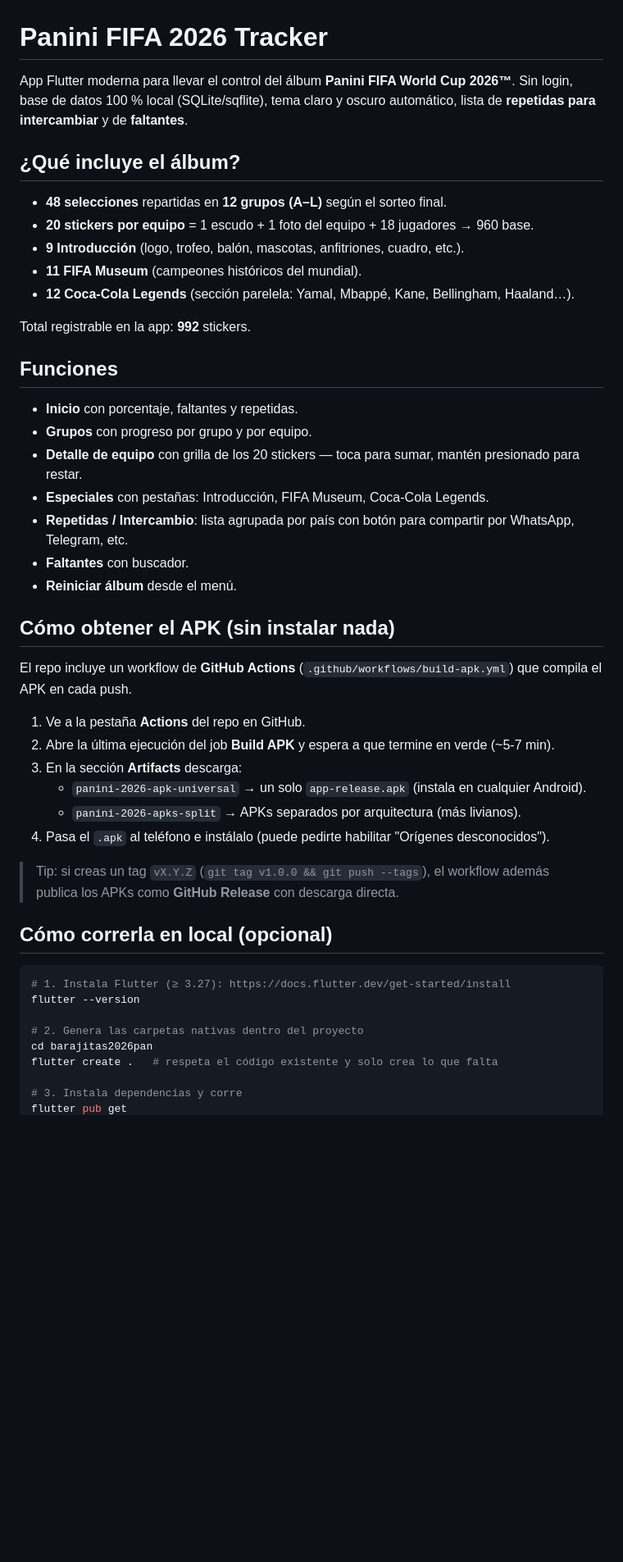
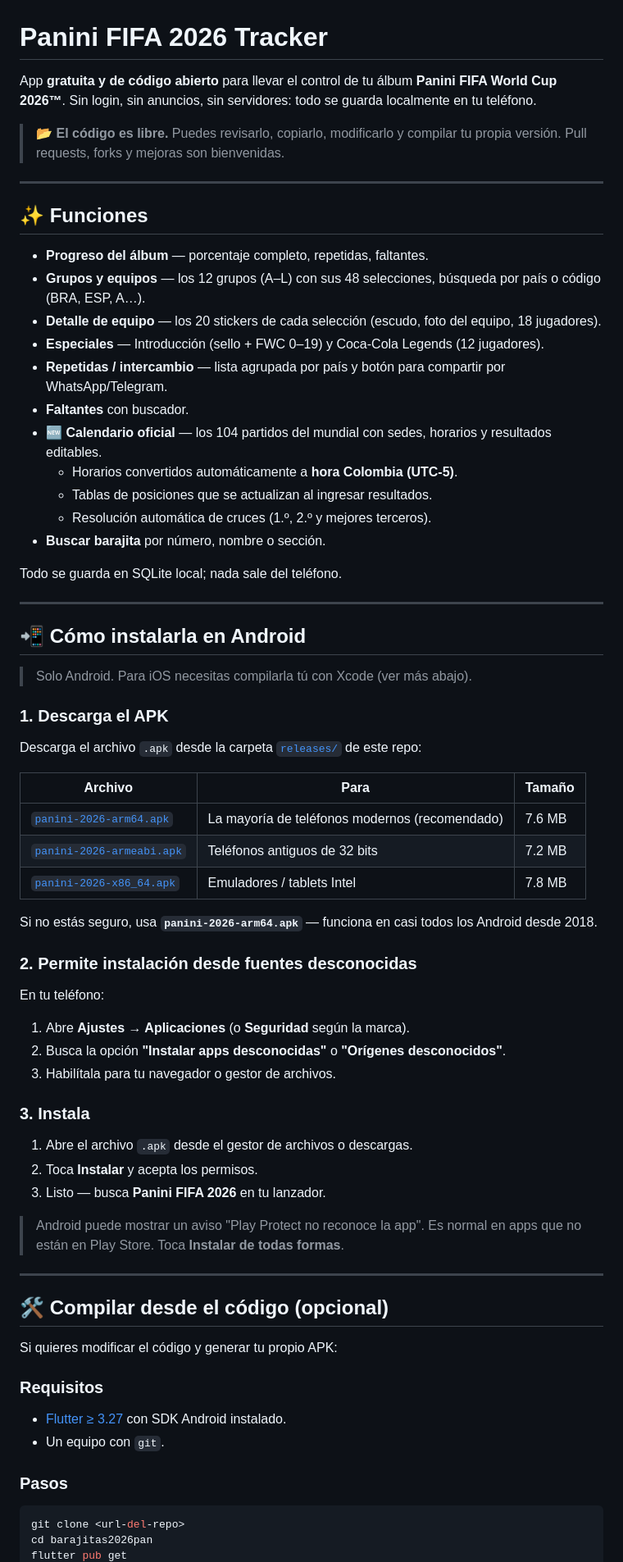
Before and after one commit to castrodeveloper12-coder/barajitas2026pan, a Markdown page: README.md, the part around one of its changes. Shown at 82% size. GitHub-like rendering; blank space fills up the shorter version.

Commit message:
app_actualizda

````diff
--- a/README.md
+++ b/README.md
@@ -1,49 +1,75 @@
 # Panini FIFA 2026 Tracker
 
-App Flutter moderna para llevar el control del álbum **Panini FIFA World Cup 2026™**. Sin login, base de datos 100 % local (SQLite/sqflite), tema claro y oscuro automático, lista de **repetidas para intercambiar** y de **faltantes**.
+App **gratuita y de código abierto** para llevar el control de tu álbum **Panini FIFA World Cup 2026™**. Sin login, sin anuncios, sin servidores: todo se guarda localmente en tu teléfono.
 
-## ¿Qué incluye el álbum?
+> 📂 **El código es libre.** Puedes revisarlo, copiarlo, modificarlo y compilar tu propia versión. Pull requests, forks y mejoras son bienvenidas.
 
-- **48 selecciones** repartidas en **12 grupos (A–L)** según el sorteo final.
-- **20 stickers por equipo** = 1 escudo + 1 foto del equipo + 18 jugadores → 960 base.
-- **9 Introducción** (logo, trofeo, balón, mascotas, anfitriones, cuadro, etc.).
-- **11 FIFA Museum** (campeones históricos del mundial).
-- **12 Coca-Cola Legends** (sección parelela: Yamal, Mbappé, Kane, Bellingham, Haaland…).
+---
 
-Total registrable en la app: **992** stickers.
+## ✨ Funciones
 
-## Funciones
+- **Progreso del álbum** — porcentaje completo, repetidas, faltantes.
+- **Grupos y equipos** — los 12 grupos (A–L) con sus 48 selecciones, búsqueda por país o código (BRA, ESP, A…).
+- **Detalle de equipo** — los 20 stickers de cada selección (escudo, foto del equipo, 18 jugadores).
+- **Especiales** — Introducción (sello + FWC 0–19) y Coca-Cola Legends (12 jugadores).
+- **Repetidas / intercambio** — lista agrupada por país y botón para compartir por WhatsApp/Telegram.
+- **Faltantes** con buscador.
+- **🆕 Calendario oficial** — los 104 partidos del mundial con sedes, horarios y resultados editables.
+  - Horarios convertidos automáticamente a **hora Colombia (UTC-5)**.
+  - Tablas de posiciones que se actualizan al ingresar resultados.
+  - Resolución automática de cruces (1.º, 2.º y mejores terceros).
+- **Buscar barajita** por número, nombre o sección.
 
-- **Inicio** con porcentaje, faltantes y repetidas.
-- **Grupos** con progreso por grupo y por equipo.
-- **Detalle de equipo** con grilla de los 20 stickers — toca para sumar, mantén presionado para restar.
-- **Especiales** con pestañas: Introducción, FIFA Museum, Coca-Cola Legends.
-- **Repetidas / Intercambio**: lista agrupada por país con botón para compartir por WhatsApp, Telegram, etc.
-- **Faltantes** con buscador.
-- **Reiniciar álbum** desde el menú.
+Todo se guarda en SQLite local; nada sale del teléfono.
 
-## Cómo obtener el APK (sin instalar nada)
+---
 
-El repo incluye un workflow de **GitHub Actions** (`.github/workflows/build-apk.yml`) que compila el APK en cada push.
+## 📲 Cómo instalarla en Android
 
-1. Ve a la pestaña **Actions** del repo en GitHub.
-2. Abre la última ejecución del job **Build APK** y espera a que termine en verde (~5-7 min).
-3. En la sección **Artifacts** descarga:
-   - `panini-2026-apk-universal` → un solo `app-release.apk` (instala en cualquier Android).
-   - `panini-2026-apks-split` → APKs separados por arquitectura (más livianos).
-4. Pasa el `.apk` al teléfono e instálalo (puede pedirte habilitar "Orígenes desconocidos").
+> Solo Android. Para iOS necesitas compilarla tú con Xcode (ver más abajo).
 
-> Tip: si creas un tag `vX.Y.Z` (`git tag v1.0.0 && git push --tags`), el workflow además publica los APKs como **GitHub Release** con descarga directa.
+### 1. Descarga el APK
 
-## Cómo correrla en local (opcional)
+Descarga el archivo `.apk` desde la carpeta [`releases/`](releases/) de este repo:
+
+| Archivo | Para | Tamaño |
+|---|---|---|
+| [`panini-2026-arm64.apk`](releases/panini-2026-arm64.apk) | La mayoría de teléfonos modernos (recomendado) | 7.6 MB |
+| [`panini-2026-armeabi.apk`](releases/panini-2026-armeabi.apk) | Teléfonos antiguos de 32 bits | 7.2 MB |
+| [`panini-2026-x86_64.apk`](releases/panini-2026-x86_64.apk) | Emuladores / tablets Intel | 7.8 MB |
+
+Si no estás seguro, usa **`panini-2026-arm64.apk`** — funciona en casi todos los Android desde 2018.
+
+### 2. Permite instalación desde fuentes desconocidas
+
+En tu teléfono:
+
+1. Abre **Ajustes → Aplicaciones** (o **Seguridad** según la marca).
+2. Busca la opción **"Instalar apps desconocidas"** o **"Orígenes desconocidos"**.
+3. Habilítala para tu navegador o gestor de archivos.
+
+### 3. Instala
+
+1. Abre el archivo `.apk` desde el gestor de archivos o descargas.
+2. Toca **Instalar** y acepta los permisos.
+3. Listo — busca **Panini FIFA 2026** en tu lanzador.
+
+> Android puede mostrar un aviso "Play Protect no reconoce la app". Es normal en apps que no están en Play Store. Toca **Instalar de todas formas**.
+
+---
+
+## 🛠️ Compilar desde el código (opcional)
+
+Si quieres modificar el código y generar tu propio APK:
+
+### Requisitos
+
+- [Flutter ≥ 3.27](https://docs.flutter.dev/get-started/install) con SDK Android instalado.
+- Un equipo con `git`.
+
+### Pasos
 
 ```bash
-# 1. Instala Flutter (≥ 3.27): https://docs.flutter.dev/get-started/install
-flutter --version
-
-# 2. Genera las carpetas nativas dentro del proyecto
+git clone <url-del-repo>
 cd barajitas2026pan
-flutter create .   # respeta el código existente y solo crea lo que falta
-
-# 3. Instala dependencias y corre
 flutter pub get
````
Also changed, not shown: other parts of README.md (+29 -17 lines).
